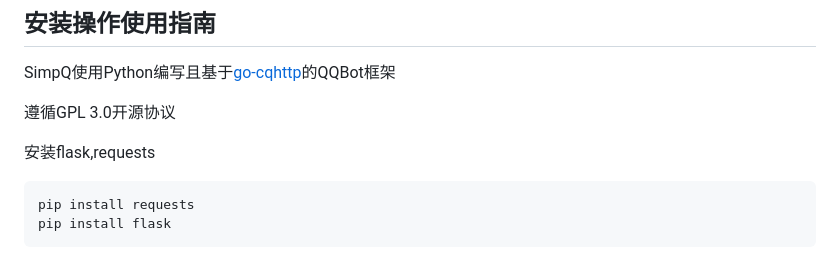
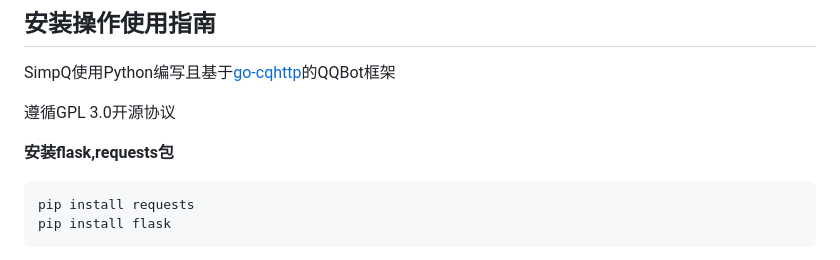
Before and after one commit to CNlongY-Py/SimpQ-Bot, a Markdown page: README.md, the part around the change. Rendered like a GitHub page.

````diff
--- a/README.md
+++ b/README.md
@@ -4,7 +4,7 @@ SimpQ使用Python编写且基于[go-cqhttp](https://github.com/Mrs4s/go-cqhttp)
 
 遵循GPL 3.0开源协议
 
-安装flask,requests
+**安装flask,requests包**
 ```
 pip install requests
 pip install flask
````
